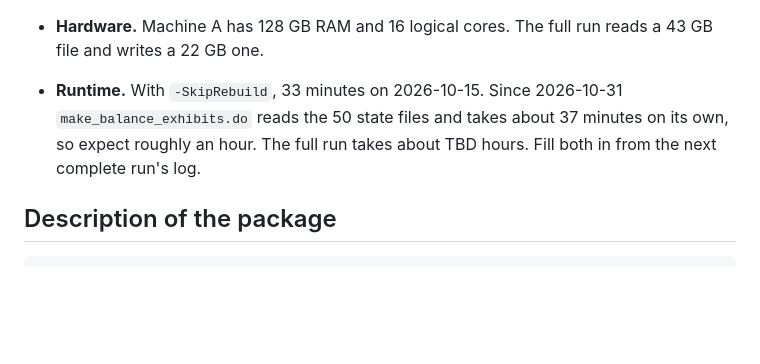
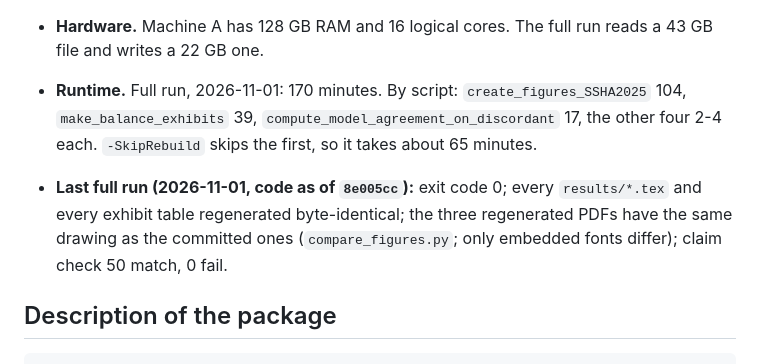
Before and after one commit to hwangii/fixing_transcription_errors, a Markdown page: replication/README.md, the part around the change. Rendered like a GitHub page; blank space fills up the shorter version.

```diff
--- a/replication/README.md
+++ b/replication/README.md
@@ -114,10 +114,15 @@ FamilySearch archive was replaced in 2024.
 - **Python 3.11+**, standard library only, for `check_claims.py`.
 - **Hardware.** Machine A has 128 GB RAM and 16 logical cores. The full run
   reads a 43 GB file and writes a 22 GB one.
-- **Runtime.** With `-SkipRebuild`, 33 minutes on 2026-10-15. Since
-  2026-10-31 `make_balance_exhibits.do` reads the 50 state files and takes
-  about 37 minutes on its own, so expect roughly an hour. The full run takes
-  about TBD hours. Fill both in from the next complete run's log.
+- **Runtime.** Full run, 2026-11-01: 170 minutes. By script:
+  `create_figures_SSHA2025` 104, `make_balance_exhibits` 39,
+  `compute_model_agreement_on_discordant` 17, the other four 2-4 each.
+  `-SkipRebuild` skips the first, so it takes about 65 minutes.
+- **Last full run (2026-11-01, code as of `8e005cc`):** exit code 0;
+  every `results/*.tex` and every exhibit table regenerated byte-identical;
+  the three regenerated PDFs have the same drawing as the committed ones
+  (`compare_figures.py`; only embedded fonts differ); claim check 50 match,
+  0 fail.
 
 ## Description of the package
 
```
Also changed, not shown: replication/input_manifest.md (added, +112 -0 lines).
